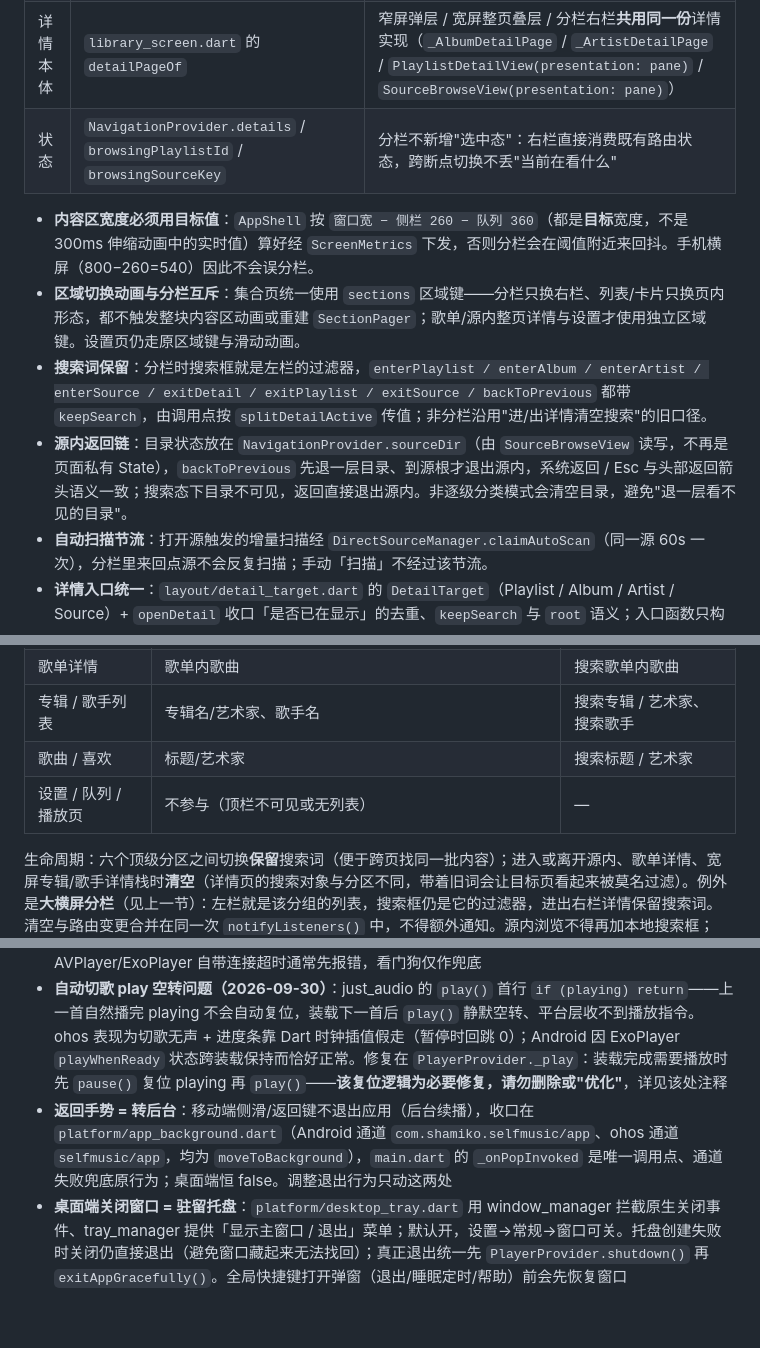
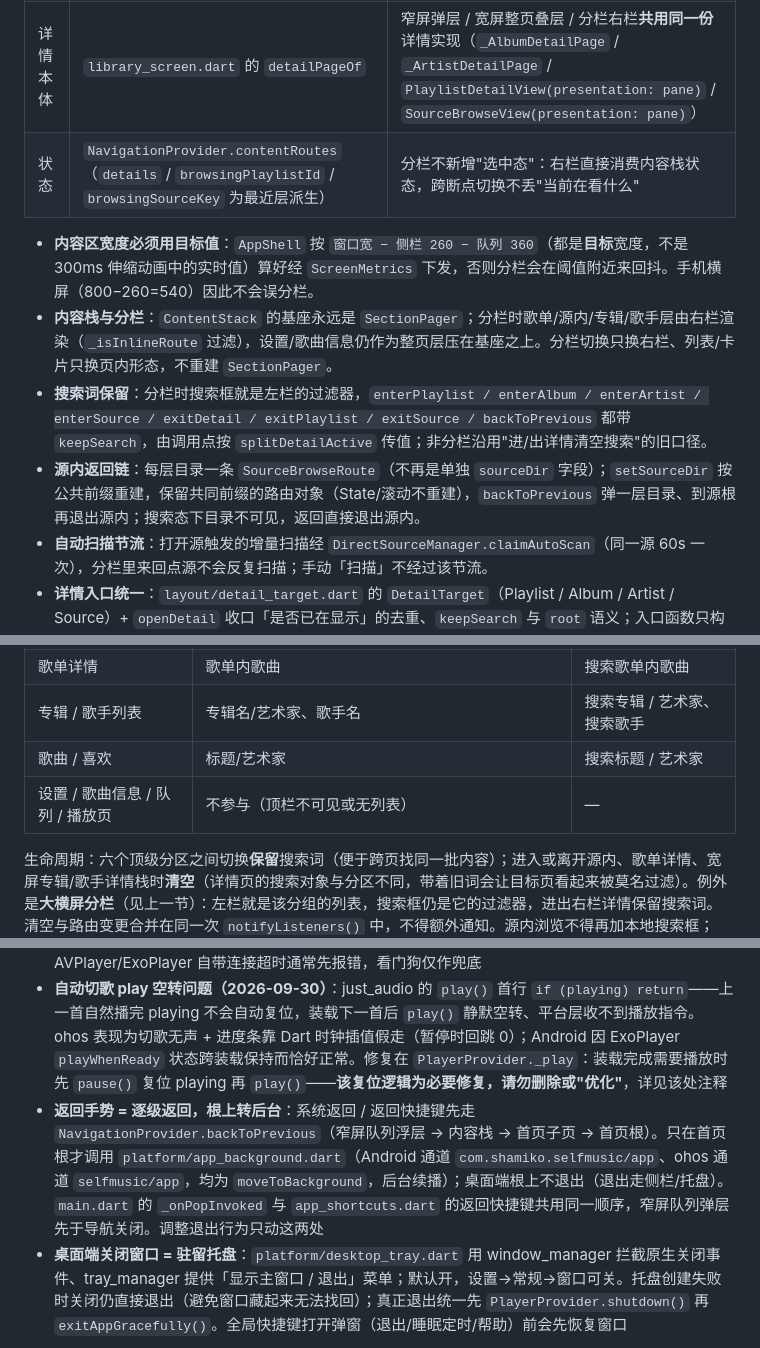
Before and after one commit to mangNSXying/SelfMusic, a Markdown page: DEVELOPER.md, 3 parts joined by grey strips. GitHub-like rendering; blank space fills up the shorter version.

```diff
--- a/DEVELOPER.md
+++ b/DEVELOPER.md
@@ -748,12 +748,12 @@ abstract class MusicSource {
 | 容器 | `widgets/list_detail_split.dart` 的 `ListDetailSplit` | `enabled=false` 时原样返回列表（零额外图层）；两栏各自 `RepaintBoundary` + 1px `outlineVariant` 竖分隔线 |
 | 右栏 | 同文件 `DetailPane` | 空态占位 + 栏内轻量过渡（`kDetailPaneMotion=180ms`，全局「关闭」档为零）；比整页 300ms 短，因为只有一栏在动 |
 | 详情本体 | `library_screen.dart` 的 `detailPageOf` | 窄屏弹层 / 宽屏整页叠层 / 分栏右栏**共用同一份**详情实现（`_AlbumDetailPage` / `_ArtistDetailPage` / `PlaylistDetailView(presentation: pane)` / `SourceBrowseView(presentation: pane)`） |
-| 状态 | `NavigationProvider.details` / `browsingPlaylistId` / `browsingSourceKey` | 分栏不新增"选中态"：右栏直接消费既有路由状态，跨断点切换不丢"当前在看什么" |
+| 状态 | `NavigationProvider.contentRoutes`（`details` / `browsingPlaylistId` / `browsingSourceKey` 为最近层派生） | 分栏不新增"选中态"：右栏直接消费内容栈状态，跨断点切换不丢"当前在看什么" |
 
 - **内容区宽度必须用目标值**：`AppShell` 按 `窗口宽 − 侧栏 260 − 队列 360`（都是**目标**宽度，不是 300ms 伸缩动画中的实时值）算好经 `ScreenMetrics` 下发，否则分栏会在阈值附近来回抖。手机横屏（800−260=540）因此不会误分栏。
-- **区域切换动画与分栏互斥**：集合页统一使用 `sections` 区域键——分栏只换右栏、列表/卡片只换页内形态，都不触发整块内容区动画或重建 `SectionPager`；歌单/源内整页详情与设置才使用独立区域键。设置页仍走原区域键与滑动动画。
+- **内容栈与分栏**：`ContentStack` 的基座永远是 `SectionPager`；分栏时歌单/源内/专辑/歌手层由右栏渲染（`_isInlineRoute` 过滤），设置/歌曲信息仍作为整页层压在基座之上。分栏切换只换右栏、列表/卡片只换页内形态，不重建 `SectionPager`。
 - **搜索词保留**：分栏时搜索框就是左栏的过滤器，`enterPlaylist / enterAlbum / enterArtist / enterSource / exitDetail / exitPlaylist / exitSource / backToPrevious` 都带 `keepSearch`，由调用点按 `splitDetailActive` 传值；非分栏沿用"进/出详情清空搜索"的旧口径。
-- **源内返回链**：目录状态放在 `NavigationProvider.sourceDir`（由 `SourceBrowseView` 读写，不再是页面私有 State），`backToPrevious` 先退一层目录、到源根才退出源内，系统返回 / Esc 与头部返回箭头语义一致；搜索态下目录不可见，返回直接退出源内。非逐级分类模式会清空目录，避免"退一层看不见的目录"。
+- **源内返回链**：每层目录一条 `SourceBrowseRoute`（不再是单独 `sourceDir` 字段）；`setSourceDir` 按公共前缀重建，保留共同前缀的路由对象（State/滚动不重建），`backToPrevious` 弹一层目录、到源根再退出源内；搜索态下目录不可见，返回直接退出源内。
 - **自动扫描节流**：打开源触发的增量扫描经 `DirectSourceManager.claimAutoScan`（同一源 60s 一次），分栏里来回点源不会反复扫描；手动「扫描」不经过该节流。
 - **详情入口统一**：`layout/detail_target.dart` 的 `DetailTarget`（Playlist / Album / Artist / Source）+ `openDetail` 收口「是否已在显示」的去重、`keepSearch` 与 `root` 语义；入口函数只构造 target。呈现外壳统一走 `widgets/detail_presentation.dart` 的 `DetailPresentationShell`（`page` 保留分组横滑；`pane` / `overlay` 自绘不透明底），页面本体不再各自判断。窄屏专辑/歌手拖拽弹层需要页面私有构建器，仍在 `library_screen.dart` 入口处分流。
 - **左栏换选中项不叠加层**：左栏（分组列表）点选用 `root: true` 把详情栈重置为这一层；只有详情内部的嵌套入口（歌手专辑横条、成员/组合作品行）才压在上一层之上（`fromDetail`）。
@@ -774,7 +795,7 @@ abstract class MusicSource {
 | 歌单详情 | 歌单内歌曲 | 搜索歌单内歌曲 |
 | 专辑 / 歌手列表 | 专辑名/艺术家、歌手名 | 搜索专辑 / 艺术家、搜索歌手 |
 | 歌曲 / 喜欢 | 标题/艺术家 | 搜索标题 / 艺术家 |
-| 设置 / 队列 / 播放页 | 不参与（顶栏不可见或无列表） | — |
+| 设置 / 歌曲信息 / 队列 / 播放页 | 不参与（顶栏不可见或无列表） | — |
 
 生命周期：六个顶级分区之间切换**保留**搜索词（便于跨页找同一批内容）；进入或离开源内、歌单详情、宽屏专辑/歌手详情栈时**清空**（详情页的搜索对象与分区不同，带着旧词会让目标页看起来被莫名过滤）。例外是**大横屏分栏**（见上一节）：左栏就是该分组的列表，搜索框仍是它的过滤器，进出右栏详情保留搜索词。清空与路由变更合并在同一次 `notifyListeners()` 中，不得额外通知。源内浏览不得再加本地搜索框；`SongList` 在顶栏可见的页面用 `globalSearch: true`，仅播放器附着的歌单页因顶栏不可见保留 `globalSearch: false` 的本地输入框。
 
@@ -808,7 +829,7 @@ SMB/SFTP 原始流默认不再走 just_audio 的 `StreamAudioSource`/Dart 回环
 - **装载前置鉴权探针**：原生装载器（AVPlayer/ExoPlayer）对 401/403 错误响应只会无限缓冲，进度停 0:00 且无任何提示（2026-09-29 密码过期真机实测）。`_loadOnce` 在 setUrl 前先发 1 字节 Range 探针（`MusicSource.probe`，与取流路径同口径）：401/403 立即失败提示，其余探针异常忽略后继续装载（网络抖动交给播放器重试）
 - **装载看门狗（2026-09-30）**：原生播放器对「主机不可达/无响应」的 open 可能没有应用层超时——历史实测（mdk）IPv6 路由丢失时 prepare 永久挂起，UI 卡 00:00/00:00、点播放无响应。setUrl 统一裹 15s 超时（`PlayerProvider._loadUrlTimeout`），超时按装载失败进入 `loadBackoff` 退避重试、耗尽后走失败提示/自动跳曲；被放弃的迟到结果用 `Future.ignore()` 吞掉防 unhandled。AVPlayer/ExoPlayer 自带连接超时通常先报错，看门狗仅作兜底
 - **自动切歌 play 空转问题（2026-09-30）**：just_audio 的 `play()` 首行 `if (playing) return`——上一首自然播完 playing 不会自动复位，装载下一首后 `play()` 静默空转、平台层收不到播放指令。ohos 表现为切歌无声 + 进度条靠 Dart 时钟插值假走（暂停时回跳 0）；Android 因 ExoPlayer `playWhenReady` 状态跨装载保持而恰好正常。修复在 `PlayerProvider._play`：装载完成需要播放时先 `pause()` 复位 playing 再 `play()`——**该复位逻辑为必要修复，请勿删除或"优化"**，详见该处注释
-- **返回手势 = 转后台**：移动端侧滑/返回键不退出应用（后台续播），收口在 `platform/app_background.dart`（Android 通道 `com.shamiko.selfmusic/app`、ohos 通道 `selfmusic/app`，均为 `moveToBackground`），`main.dart` 的 `_onPopInvoked` 是唯一调用点、通道失败兜底原行为；桌面端恒 false。调整退出行为只动这两处
+- **返回手势 = 逐级返回，根上转后台**：系统返回 / 返回快捷键先走 `NavigationProvider.backToPrevious`（窄屏队列浮层 → 内容栈 → 首页子页 → 首页根）。只在首页根才调用 `platform/app_background.dart`（Android 通道 `com.shamiko.selfmusic/app`、ohos 通道 `selfmusic/app`，均为 `moveToBackground`，后台续播）；桌面端根上不退出（退出走侧栏/托盘）。`main.dart` 的 `_onPopInvoked` 与 `app_shortcuts.dart` 的返回快捷键共用同一顺序，窄屏队列弹层先于导航关闭。调整退出行为只动这两处
 - **桌面端关闭窗口 = 驻留托盘**：`platform/desktop_tray.dart` 用 window_manager 拦截原生关闭事件、tray_manager 提供「显示主窗口 / 退出」菜单；默认开，设置→常规→窗口可关。托盘创建失败时关闭仍直接退出（避免窗口藏起来无法找回）；真正退出统一先 `PlayerProvider.shutdown()` 再 `exitAppGracefully()`。全局快捷键打开弹窗（退出/睡眠定时/帮助）前会先恢复窗口
 
 ### 鸿蒙适配
```
Also changed, not shown: other parts of DEVELOPER.md (+21 -0 lines).
